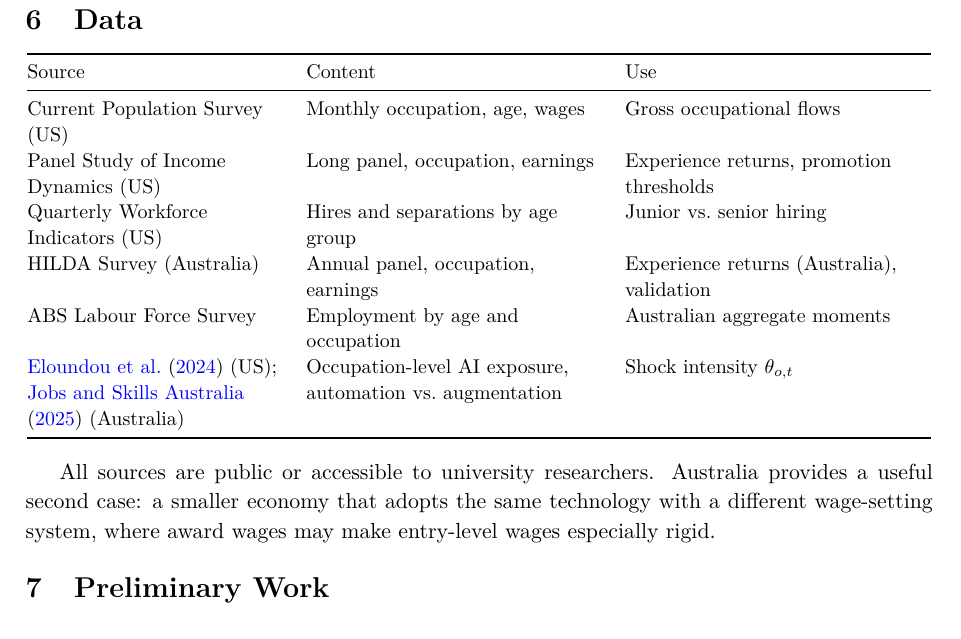
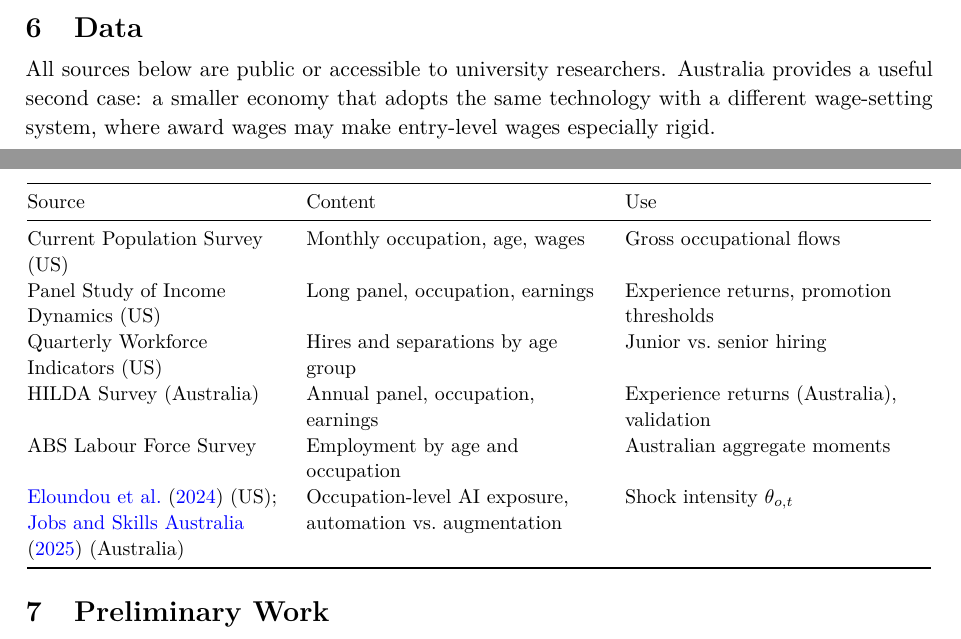
Before and after one commit to charlesyi0720/phd--application, a LaTeX paper (main.tex): part of page 4 of 6 before the commit and two parts of pages 3 and 4 of 5 after it, the two joined at a grey line, cut so that both start at the same text. Compiled offline with pdfLaTeX.

Commit message:
style(layout): place data paragraph before table so body fits four pages
Co-Authored-By: Claude Opus 5.5 <noreply@anthropic.com>

```diff
--- a/main.tex
+++ b/main.tex
@@ -88,6 +88,8 @@ Estimation proceeds in two steps. First, I estimate the parameters that predate
 % =====================================================================
 \section{Data}
 
+All sources below are public or accessible to university researchers. Australia provides a useful second case: a smaller economy that adopts the same technology with a different wage-setting system, where award wages may make entry-level wages especially rigid.
+
 \begin{center}
 \small
 \begin{tabular}{@{}>{\raggedright\arraybackslash}p{4.5cm}>{\raggedright\arraybackslash}p{5.2cm}>{\raggedright\arraybackslash}p{5.4cm}@{}}
@@ -104,7 +106,6 @@ ABS Labour Force Survey & Employment by age and occupation & Australian aggregat
 \end{tabular}
 \end{center}
 
-All sources are public or accessible to university researchers. Australia provides a useful second case: a smaller economy that adopts the same technology with a different wage-setting system, where award wages may make entry-level wages especially rigid.
 
 % =====================================================================
 \section{Preliminary Work}
```
